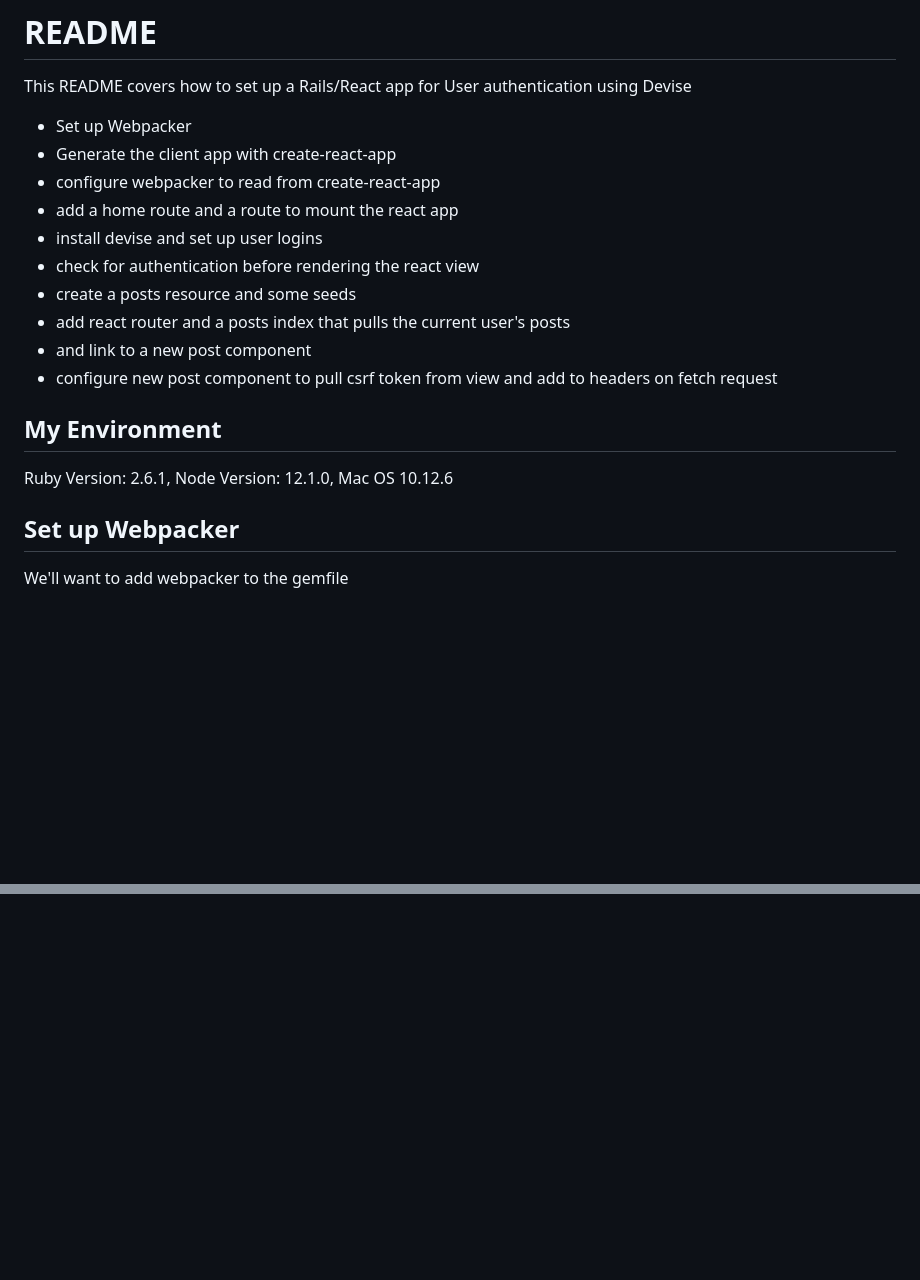
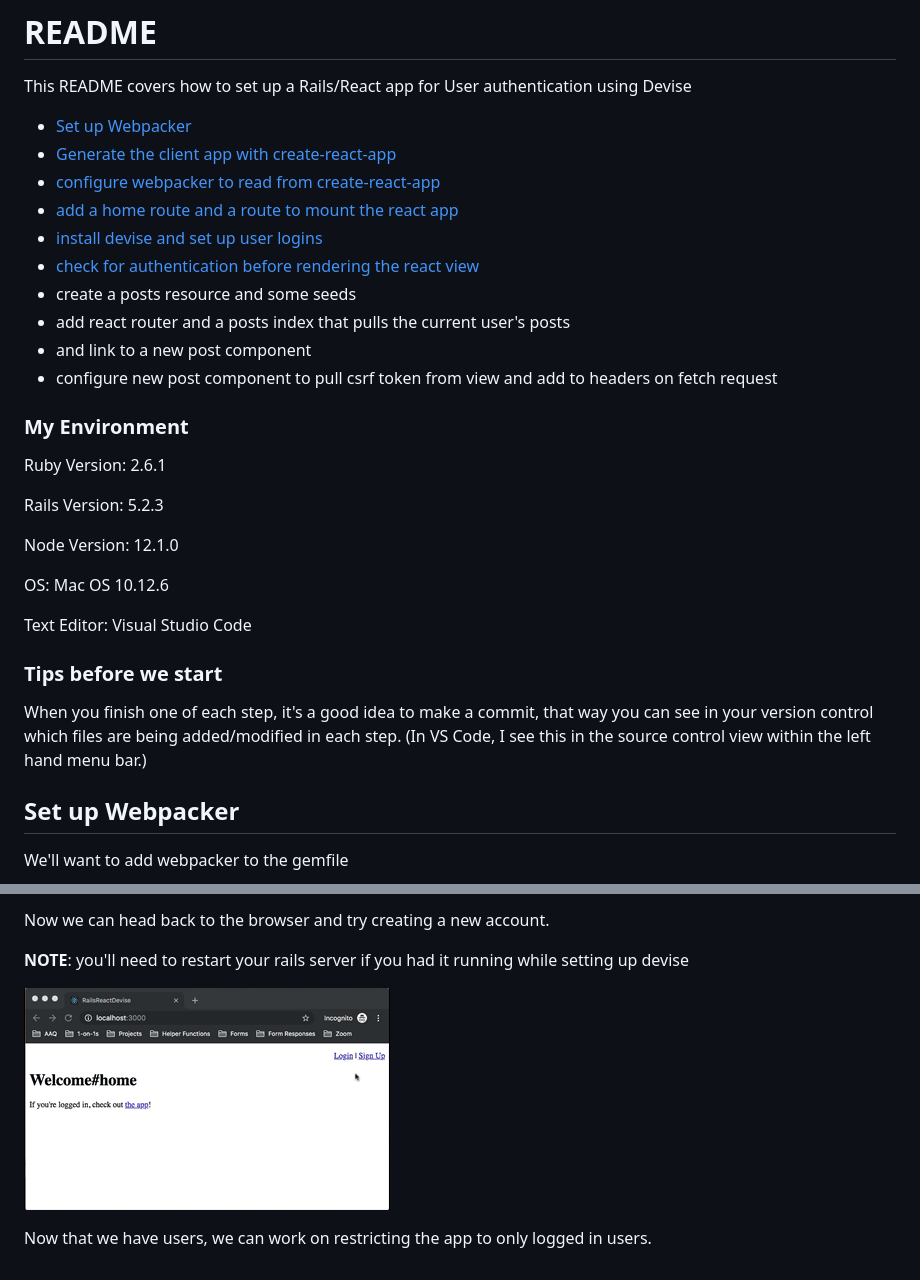
Before and after one commit to DakotaLMartinez/rails-react-devise-tutorial, a Markdown page: README.md, 2 parts joined by grey strips. GitHub-like rendering; pictures changed too: media/login-flow.gif (added); blank space fills up the shorter version.

Commit message:
add user authentication with devise

```diff
--- a/README.md
+++ b/README.md
@@ -2,23 +2,32 @@
 
 This README covers how to set up a Rails/React app for User authentication using Devise
 
-- Set up Webpacker
-- Generate the client app with create-react-app
-- configure webpacker to read from create-react-app
-- add a home route and a route to mount the react app
-- install devise and set up user logins
-- check for authentication before rendering the react view
+- [Set up Webpacker](#set-up-webpacker)
+- [Generate the client app with create-react-app](#generate-the-client-app-with-create-react-app)
+- [configure webpacker to read from create-react-app](#configure-webpacker-to-read-from-create-react-app)
+- [add a home route and a route to mount the react app](#add-a-home-route-and-a-route-to-mount-the-react-app)
+- [install devise and set up user logins](#install-devise-and-set-up-user-logins)
+- [check for authentication before rendering the react view](#check-for-authentication-before-rendering-the-react-view)
 - create a posts resource and some seeds
 - add react router and a posts index that pulls the current user's posts
 - and link to a new post component
 - configure new post component to pull csrf token from view and add to headers on fetch request
 
-## My Environment
+### My Environment
 
-Ruby Version: 2.6.1,
-Node Version: 12.1.0,
-Mac OS 10.12.6
+Ruby Version: 2.6.1
 
+Rails Version: 5.2.3
+
+Node Version: 12.1.0
+
+OS: Mac OS 10.12.6
+
+Text Editor: Visual Studio Code
+
+### Tips before we start
+
+When you finish one of each step, it's a good idea to make a commit, that way you can see in your version control which files are being added/modified in each step. (In VS Code, I see this in the source control view within the left hand menu bar.)
 
 ## Set up Webpacker
 
@@ -111,0 +189,7 @@ Now, let's check it out in the browser, if you click the link you should see cre
+Now we can head back to the browser and try creating a new account.
+
+**NOTE**: you'll need to restart your rails server if you had it running while setting up devise
+
+![Login Flow](media/login-flow.gif)
+
+Now that we have users, we can work on restricting the app to only logged in users.
```
Also changed, not shown: other parts of README.md (+68 -0 lines), 11 other files.
